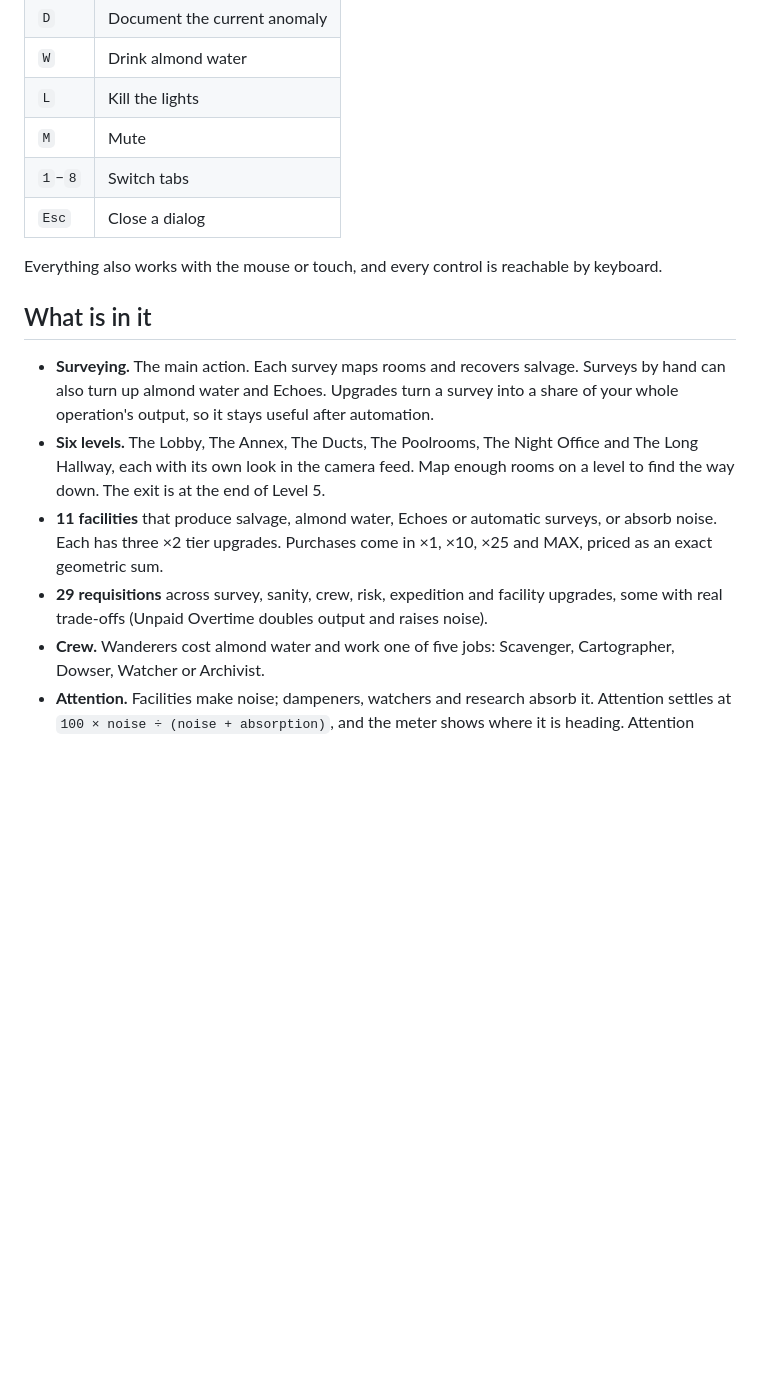
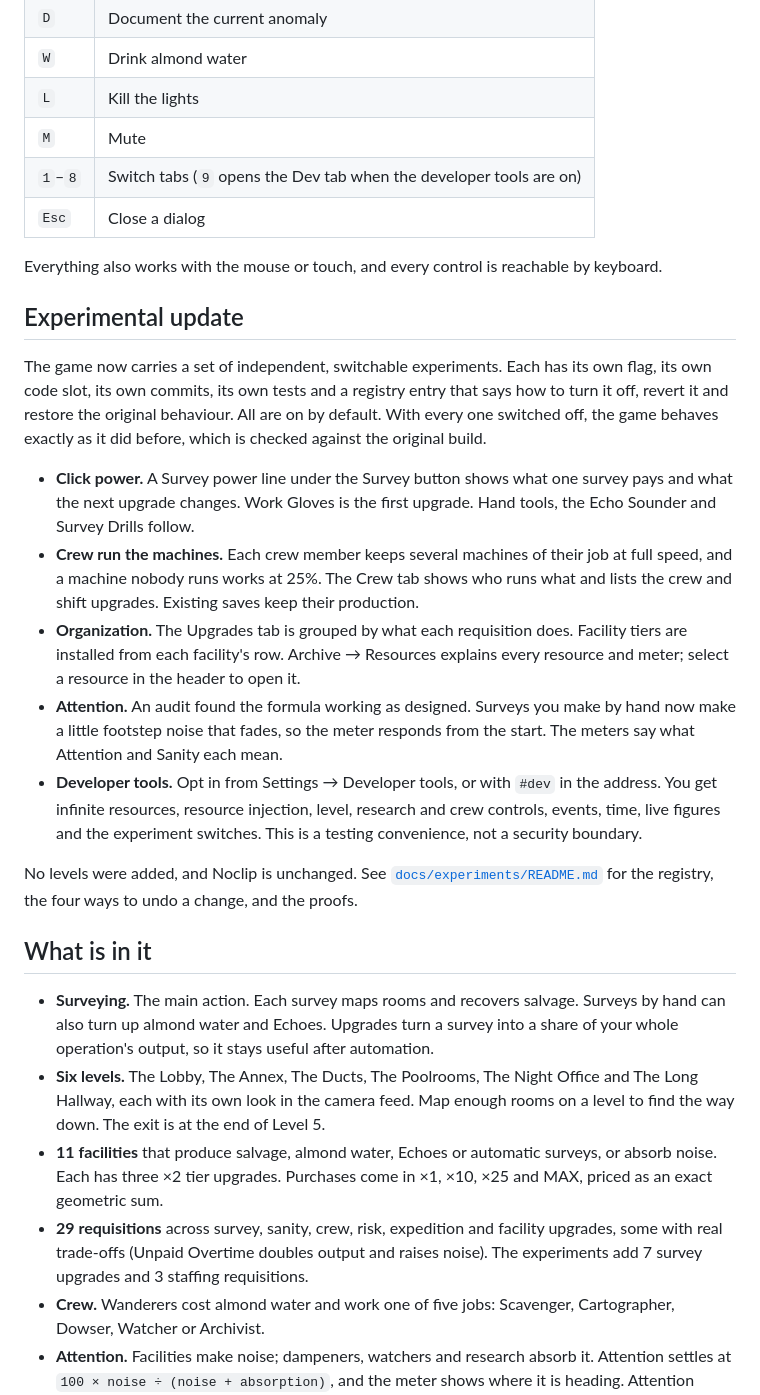
Before and after one commit to cjgr4ham/backroomsidle, a Markdown page: README.md, the part around one of its changes. Rendered like a GitHub page; blank space fills up the shorter version.

```diff
--- a/README.md
+++ b/README.md
@@ -15,17 +15,29 @@ Open `index.html` in a modern browser. There is nothing to install, it needs no
 | `W` | Drink almond water |
 | `L` | Kill the lights |
 | `M` | Mute |
-| `1`–`8` | Switch tabs |
+| `1`–`8` | Switch tabs (`9` opens the Dev tab when the developer tools are on) |
 | `Esc` | Close a dialog |
 
 Everything also works with the mouse or touch, and every control is reachable by keyboard.
+
+## Experimental update
+
+The game now carries a set of independent, switchable experiments. Each has its own flag, its own code slot, its own commits, its own tests and a registry entry that says how to turn it off, revert it and restore the original behaviour. All are on by default. With every one switched off, the game behaves exactly as it did before, which is checked against the original build.
+
+- **Click power.** A Survey power line under the Survey button shows what one survey pays and what the next upgrade changes. Work Gloves is the first upgrade. Hand tools, the Echo Sounder and Survey Drills follow.
+- **Crew run the machines.** Each crew member keeps several machines of their job at full speed, and a machine nobody runs works at 25%. The Crew tab shows who runs what and lists the crew and shift upgrades. Existing saves keep their production.
+- **Organization.** The Upgrades tab is grouped by what each requisition does. Facility tiers are installed from each facility's row. Archive → Resources explains every resource and meter; select a resource in the header to open it.
+- **Attention.** An audit found the formula working as designed. Surveys you make by hand now make a little footstep noise that fades, so the meter responds from the start. The meters say what Attention and Sanity each mean.
+- **Developer tools.** Opt in from Settings → Developer tools, or with `#dev` in the address. You get infinite resources, resource injection, level, research and crew controls, events, time, live figures and the experiment switches. This is a testing convenience, not a security boundary.
+
+No levels were added, and Noclip is unchanged. See [`docs/experiments/README.md`](docs/experiments/README.md) for the registry, the four ways to undo a change, and the proofs.
 
 ## What is in it
 
 - **Surveying.** The main action. Each survey maps rooms and recovers salvage. Surveys by hand can also turn up almond water and Echoes. Upgrades turn a survey into a share of your whole operation's output, so it stays useful after automation.
 - **Six levels.** The Lobby, The Annex, The Ducts, The Poolrooms, The Night Office and The Long Hallway, each with its own look in the camera feed. Map enough rooms on a level to find the way down. The exit is at the end of Level 5.
 - **11 facilities** that produce salvage, almond water, Echoes or automatic surveys, or absorb noise. Each has three ×2 tier upgrades. Purchases come in ×1, ×10, ×25 and MAX, priced as an exact geometric sum.
-- **29 requisitions** across survey, sanity, crew, risk, expedition and facility upgrades, some with real trade-offs (Unpaid Overtime doubles output and raises noise).
+- **29 requisitions** across survey, sanity, crew, risk, expedition and facility upgrades, some with real trade-offs (Unpaid Overtime doubles output and raises noise). The experiments add 7 survey upgrades and 3 staffing requisitions.
 - **Crew.** Wanderers cost almond water and work one of five jobs: Scavenger, Cartographer, Dowser, Watcher or Archivist.
 - **Attention.** Facilities make noise; dampeners, watchers and research absorb it. Attention settles at `100 × noise ÷ (noise + absorption)`, and the meter shows where it is heading. Attention multiplies Echo gains but drains sanity. At 75 and above, incidents can happen, each announced several seconds ahead. Killing the lights halts production for 15 seconds and makes the threat lose interest.
 - **Sanity.** Low sanity makes surveys less productive but turns up Echoes more often. It also makes the terminal unreliable (messages marked UNVERIFIED are hallucinations) and, near the bottom, shows anomalies that are not there. At zero you black out for a short time.
```
Also changed, not shown: other parts of README.md (+17 -7 lines), docs/experiments/README.md (added, +149 -0 lines).
